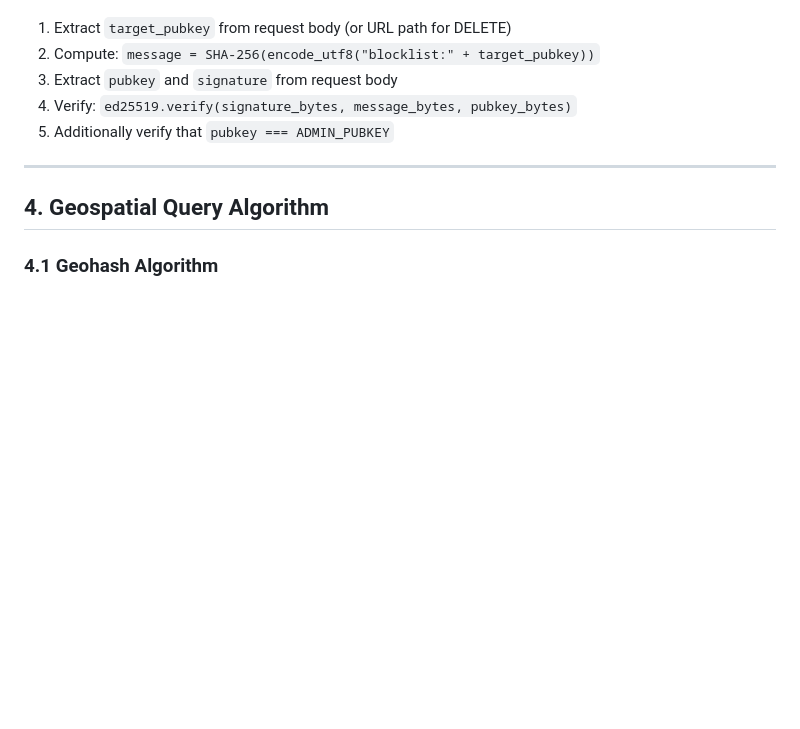
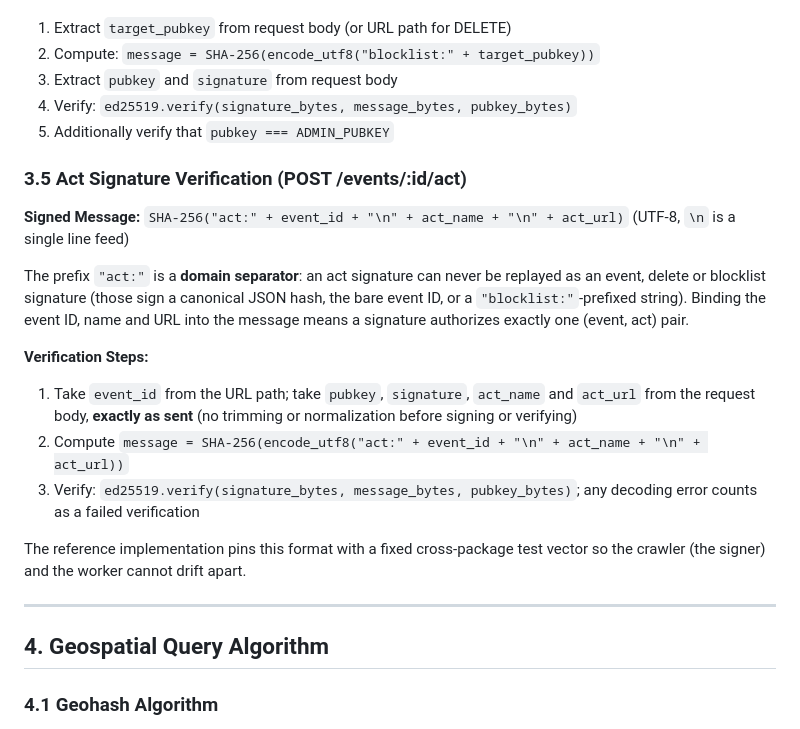
Before and after one commit to robertoranon/tokoro, a Markdown page: worker/SPECS.md, the part around one of its changes. Rendered like a GitHub page; blank space fills up the shorter version.

```diff
--- a/worker/SPECS.md
+++ b/worker/SPECS.md
@@ -166,6 +166,20 @@ The prefix `"blocklist:"` is a **domain separator** that prevents reuse of event
 3. Extract `pubkey` and `signature` from request body
 4. Verify: `ed25519.verify(signature_bytes, message_bytes, pubkey_bytes)`
 5. Additionally verify that `pubkey === ADMIN_PUBKEY`
+
+### 3.5 Act Signature Verification (POST /events/:id/act)
+
+**Signed Message:** `SHA-256("act:" + event_id + "\n" + act_name + "\n" + act_url)` (UTF-8, `\n` is a single line feed)
+
+The prefix `"act:"` is a **domain separator**: an act signature can never be replayed as an event, delete or blocklist signature (those sign a canonical JSON hash, the bare event ID, or a `"blocklist:"`-prefixed string). Binding the event ID, name and URL into the message means a signature authorizes exactly one (event, act) pair.
+
+**Verification Steps:**
+
+1. Take `event_id` from the URL path; take `pubkey`, `signature`, `act_name` and `act_url` from the request body, **exactly as sent** (no trimming or normalization before signing or verifying)
+2. Compute `message = SHA-256(encode_utf8("act:" + event_id + "\n" + act_name + "\n" + act_url))`
+3. Verify: `ed25519.verify(signature_bytes, message_bytes, pubkey_bytes)`; any decoding error counts as a failed verification
+
+The reference implementation pins this format with a fixed cross-package test vector so the crawler (the signer) and the worker cannot drift apart.
 
 ---
 
```
Also changed, not shown: other parts of worker/SPECS.md (+57 -0 lines), API_REFERENCE.md (+1 -0 lines), CLAUDE.md (+1 -0 lines).
